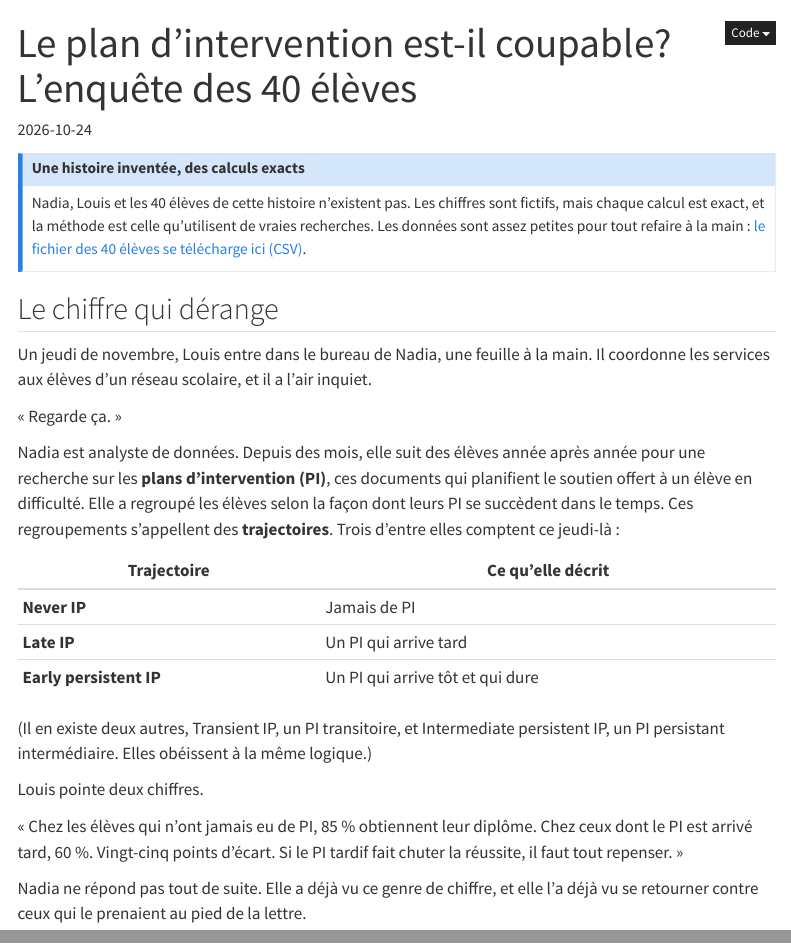
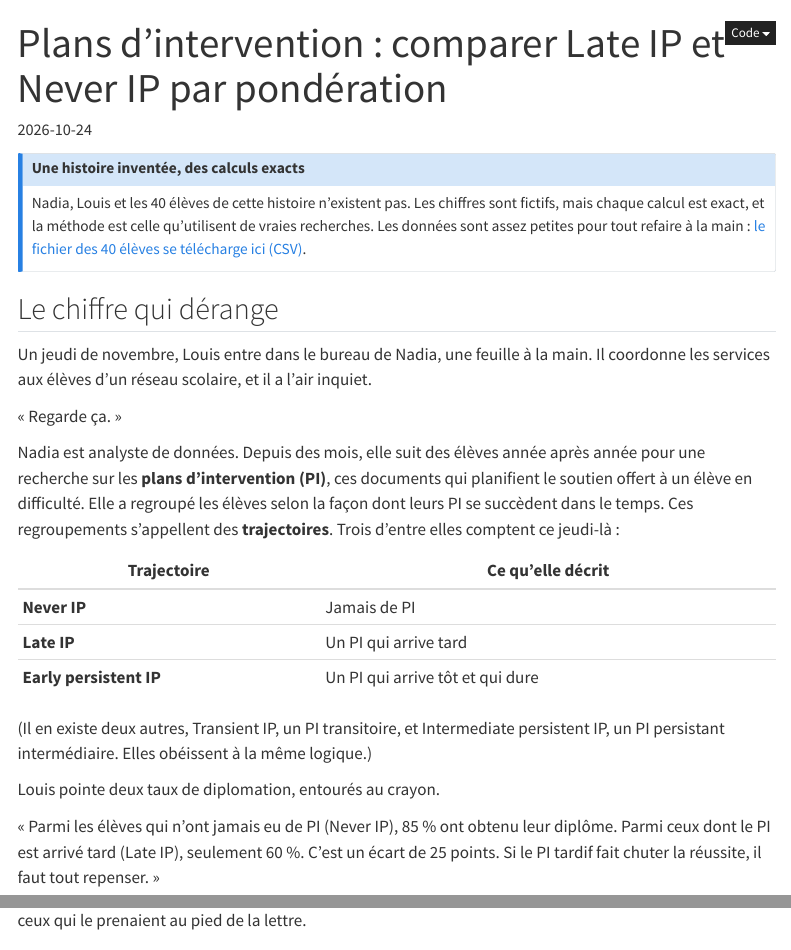
Before and after one commit to tchouangue/Blogue, a Quarto document (posts/ponderation-trajectoires-pi/index.qmd): the page in a window 1100 px wide, from its top, and a second part further down, joined at a grey line. Rendered offline with R 4.5, knitr and Pandoc in place of Quarto, with nearby package versions; menus at the side of the page are left out.

Commit message:
Nouveau titre et reformulation de l'ouverture
Co-Authored-By: Claude Sonnet 5.5 <noreply@anthropic.com>
Claude-Session: https://claude.ai/code/session_013uinMkkd6UerVNEKNLk91H

```diff
--- a/posts/ponderation-trajectoires-pi/index.qmd
+++ b/posts/ponderation-trajectoires-pi/index.qmd
@@ -1,6 +1,6 @@
 ---
-title: "Le plan d'intervention est-il coupable? L'enquête des 40 élèves"
-description: "Un chiffre accuse le plan d'intervention tardif : 60 % de diplômés contre 85 %. Une analyste mène l'enquête avec 40 élèves inventés et une méthode bien réelle, la pondération."
+title: "Plans d'intervention : comparer Late IP et Never IP par pondération"
+description: "Chez 40 élèves simulés, 60 % des élèves de Late IP obtiennent leur diplôme contre 85 % de ceux de Never IP. La pondération permet de comparer des élèves qui se ressemblent au départ."
 date: "2026-10-24"
 categories: [méthodes, trajectoires, pondération]
 ---
@@ -26,9 +26,9 @@ Nadia est analyste de données. Depuis des mois, elle suit des élèves année a
 
 (Il en existe deux autres, Transient IP, un PI transitoire, et Intermediate persistent IP, un PI persistant intermédiaire. Elles obéissent à la même logique.)
 
-Louis pointe deux chiffres.
+Louis pointe deux taux de diplomation, entourés au crayon.
 
-« Chez les élèves qui n'ont jamais eu de PI, 85 % obtiennent leur diplôme. Chez ceux dont le PI est arrivé tard, 60 %. Vingt-cinq points d'écart. Si le PI tardif fait chuter la réussite, il faut tout repenser. »
+« Parmi les élèves qui n'ont jamais eu de PI (Never IP), 85 % ont obtenu leur diplôme. Parmi ceux dont le PI est arrivé tard (Late IP), seulement 60 %. C'est un écart de 25 points. Si le PI tardif fait chuter la réussite, il faut tout repenser. »
 
 Nadia ne répond pas tout de suite. Elle a déjà vu ce genre de chiffre, et elle l'a déjà vu se retourner contre ceux qui le prenaient au pied de la lettre.
 
```
